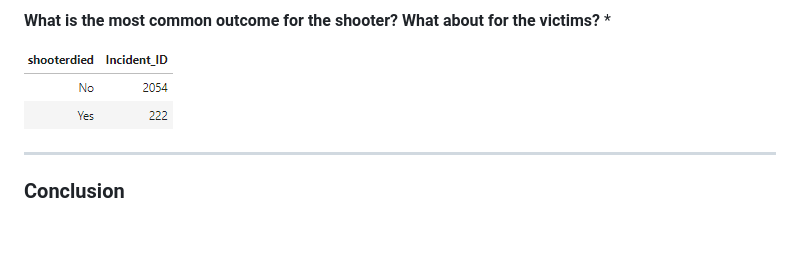
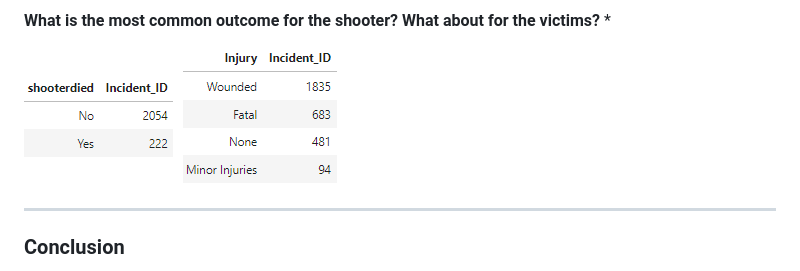
Before and after one commit to emilyshewcraft/project-three, a Markdown page: README.md, the part around the change. Drawn GitHub-style; blank space fills up the shorter version.

```diff
--- a/README.md
+++ b/README.md
@@ -121,7 +121,7 @@ Slidedeck
 *
 
 ![shooter_outcome](Images/shooter_outcome.PNG)
-
+![victim_outcome](Images/victim_outcome.PNG)
 
 
 -------------------------------------------------------------------------------
```
